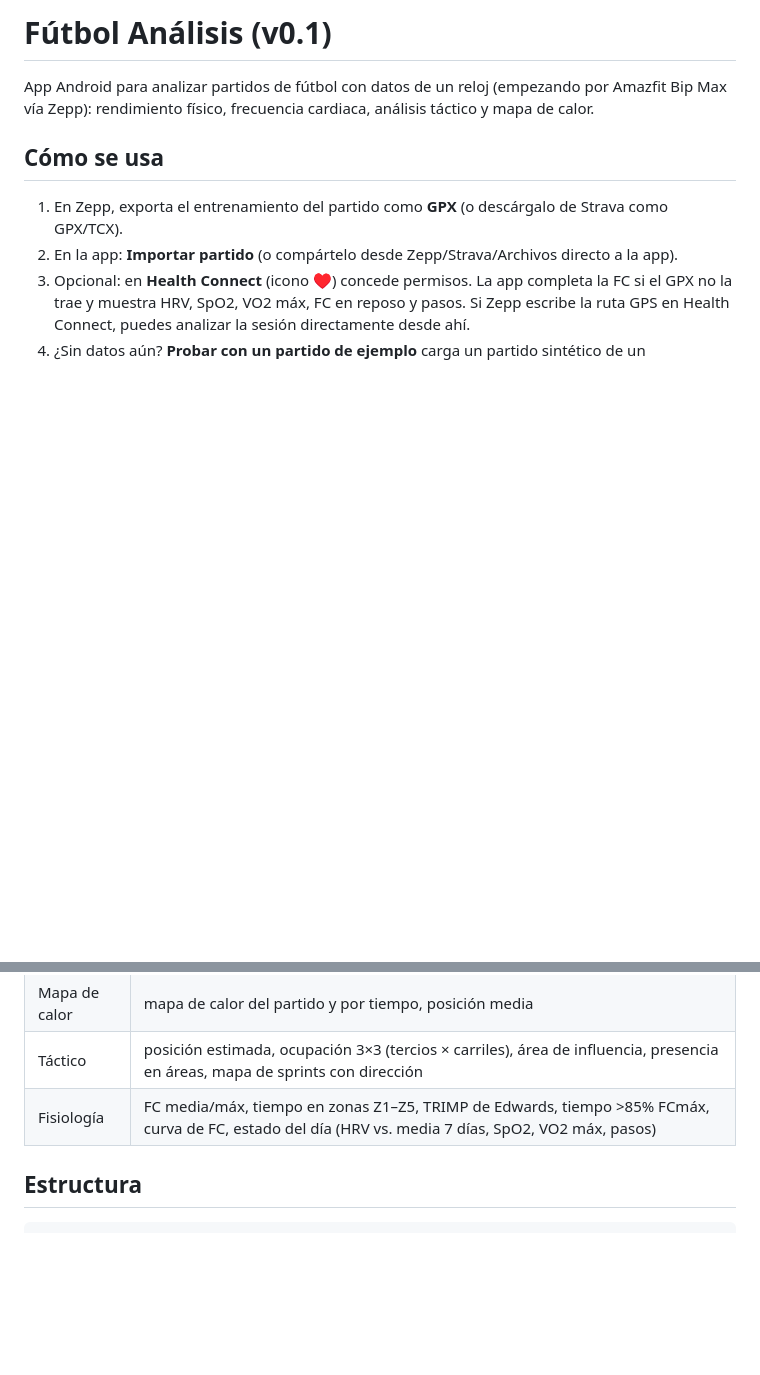
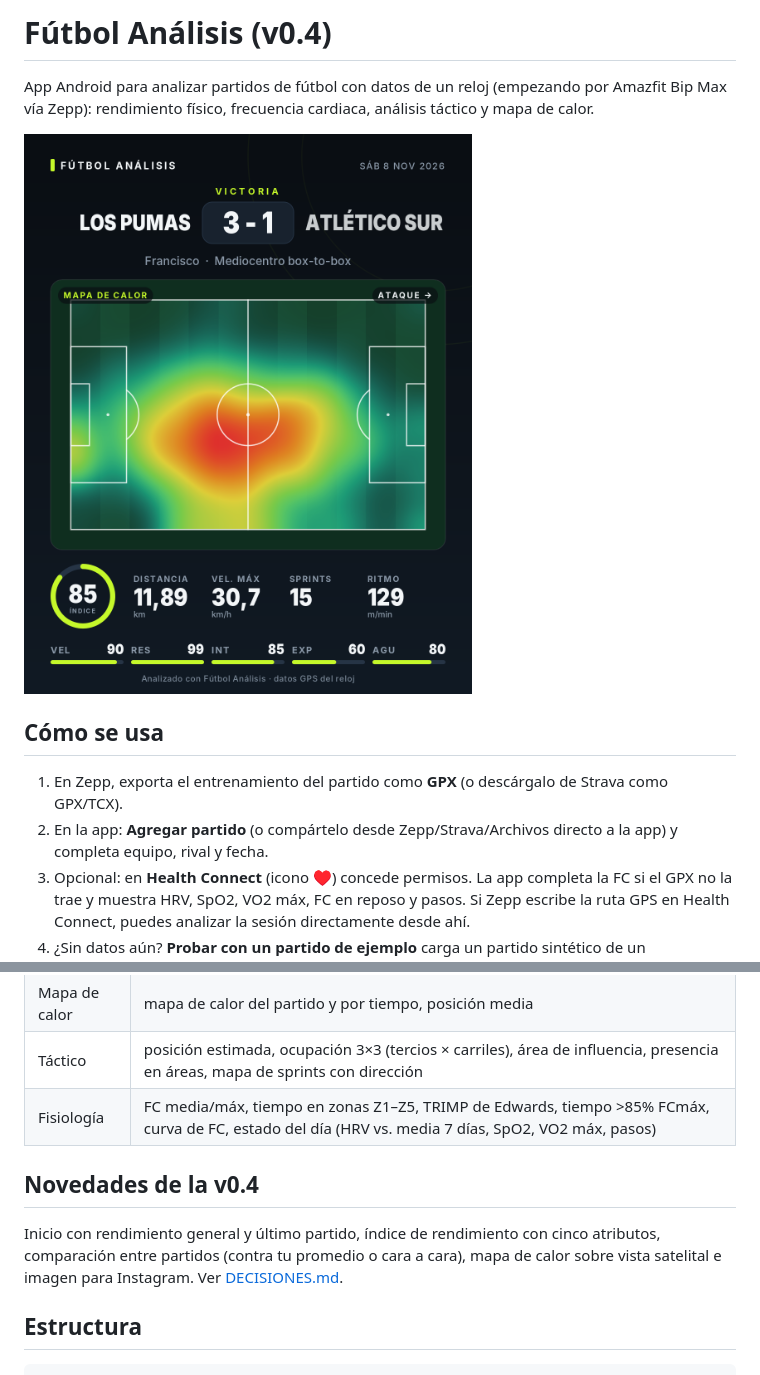
Before and after one commit to franciscosaenz-uns/fut-analytics-apk, a Markdown page: README.md, 2 parts joined by grey strips. Rendered like a GitHub page; pictures changed too: docs/imagen-compartir-ejemplo.png (added); blank space fills up the shorter version.

Commit message:
Documentación de la v0.4: decisiones, métricas e investigación de competencia

```diff
--- a/README.md
+++ b/README.md
@@ -1,12 +1,14 @@
-# Fútbol Análisis (v0.1)
+# Fútbol Análisis (v0.4)
 
 App Android para analizar partidos de fútbol con datos de un reloj (empezando por Amazfit Bip Max vía Zepp):
 rendimiento físico, frecuencia cardiaca, análisis táctico y mapa de calor.
 
+![Imagen para compartir](docs/imagen-compartir-ejemplo.png)
+
 ## Cómo se usa
 
 1. En Zepp, exporta el entrenamiento del partido como **GPX** (o descárgalo de Strava como GPX/TCX).
-2. En la app: **Importar partido** (o compártelo desde Zepp/Strava/Archivos directo a la app).
+2. En la app: **Agregar partido** (o compártelo desde Zepp/Strava/Archivos directo a la app) y completa equipo, rival y fecha.
 3. Opcional: en **Health Connect** (icono ♥) concede permisos. La app completa la FC si el GPX no la trae
    y muestra HRV, SpO2, VO2 máx, FC en reposo y pasos. Si Zepp escribe la ruta GPS en Health Connect,
    puedes analizar la sesión directamente desde ahí.
@@ -20,6 +22,11 @@ rendimiento físico, frecuencia cardiaca, análisis táctico y mapa de calor.
 | Mapa de calor | mapa de calor del partido y por tiempo, posición media |
 | Táctico | posición estimada, ocupación 3×3 (tercios × carriles), área de influencia, presencia en áreas, mapa de sprints con dirección |
 | Fisiología | FC media/máx, tiempo en zonas Z1–Z5, TRIMP de Edwards, tiempo >85% FCmáx, curva de FC, estado del día (HRV vs. media 7 días, SpO2, VO2 máx, pasos) |
+
+## Novedades de la v0.4
+
+Inicio con rendimiento general y último partido, índice de rendimiento con cinco atributos, comparación entre partidos
+(contra tu promedio o cara a cara), mapa de calor sobre vista satelital e imagen para Instagram. Ver [DECISIONES.md](DECISIONES.md).
 
 ## Estructura
 
```
Also changed, not shown: DECISIONES.md (+34 -0 lines), METRICAS.md (+21 -0 lines), docs/COMPETENCIA.md (added, +42 -0 lines).
